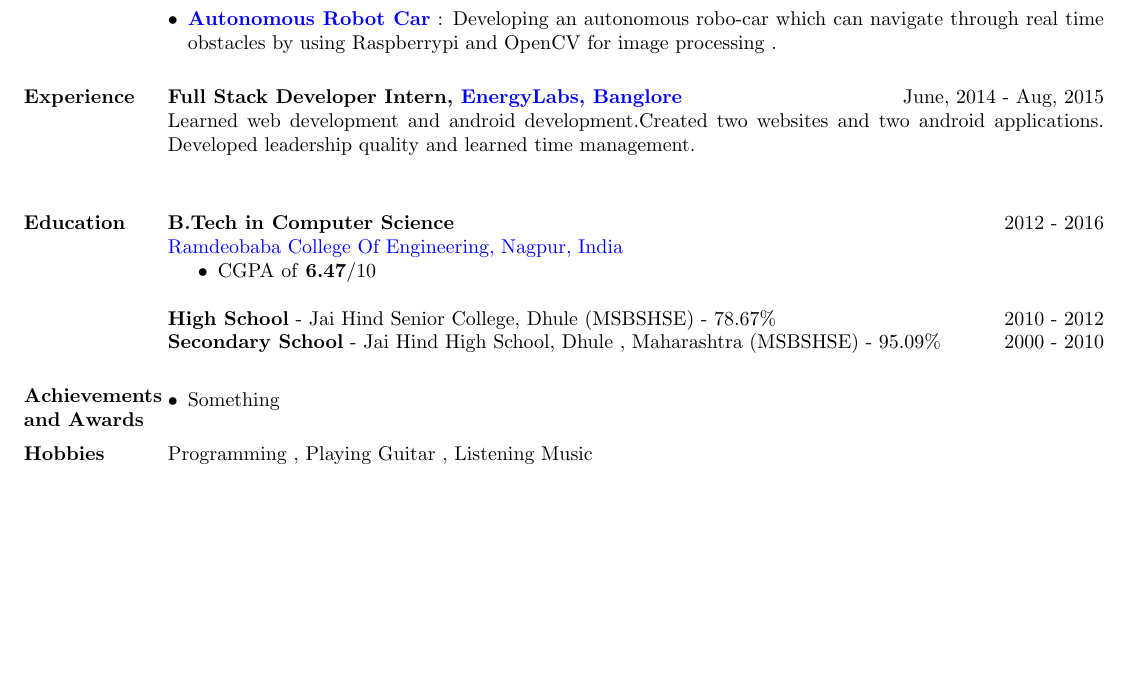
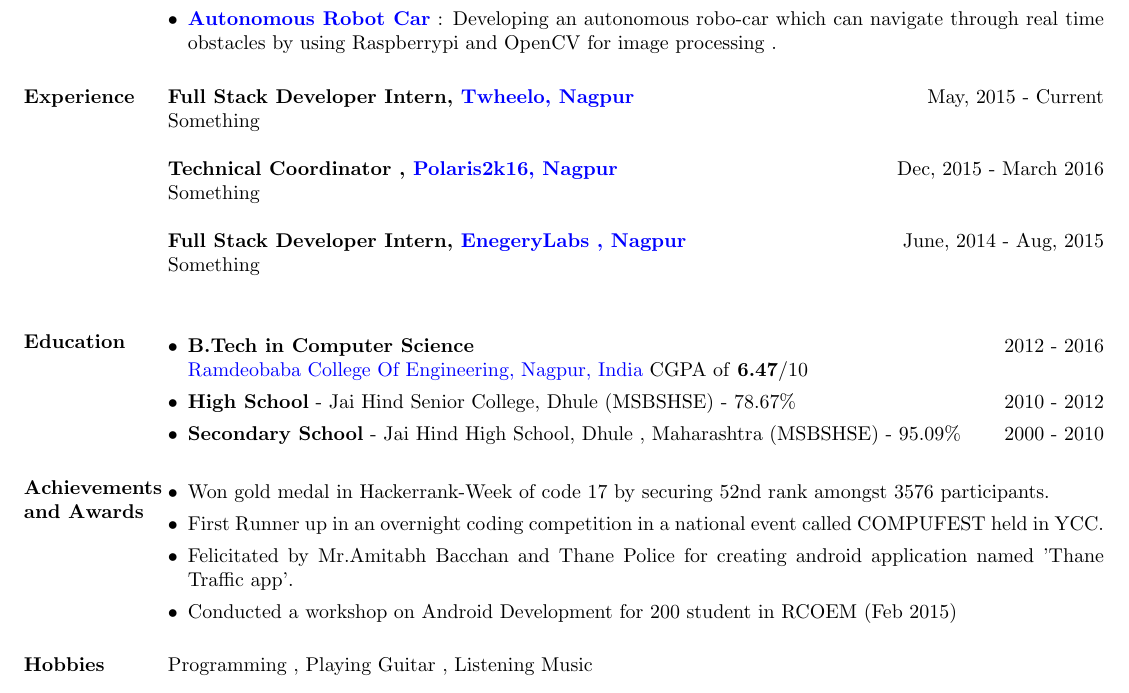
Before and after one commit to upa8/Resume, a LaTeX CV (PratikUpacharya.tex): part of the page, cut so that both start at the same text, the shorter picture padded with empty space. The pictures show the PDF file PratikUpacharya.pdf that the author committed with the source.

Commit message:
Added all sections

```diff
--- a/PratikUpacharya.tex
+++ b/PratikUpacharya.tex
@@ -63,6 +63,10 @@
 %	EXPERIENCE SECTION
 %----------------------------------------------------------------------------------------
 \section{Experience}
-\textbf{Full Stack Developer Intern, \href{energylabs.in}{EnergyLabs, Banglore}} \hfill June, 2014 - Aug, 2015\\
-  Learned web development and android development.Created two websites and two android applications. Developed leadership quality and learned time management.
- \\
+\textbf{Full Stack Developer Intern, \href{http://www.twheelo.com}{Twheelo, Nagpur}} \hfill May, 2015 - Current\\
+Something about twheelo project\\
+\\
+\textbf{Technical Coordinator , \href{http://www.polaris2k16.in/}{Polaris2k16, Nagpur}} \hfill Dec, 2015 - March 2016 \\
+Something about polaris backend tool\\
+\\
+\textbf{Full Stack Developer Intern, \href{http://www.energylabs.in/}{EnegeryLabs , Nagpur}}
@@ -74,19 +82,21 @@
 \textbf{B.Tech in Computer Science} \hfill 2012 - 2016 \\
 \href{http://rknec.edu}{Ramdeobaba College Of Engineering, Nagpur, India}
-\begin{itemize}
- \item CGPA of \textbf{6.47}/10
+  CGPA of \textbf{6.47}/10
+\item\textbf{High School} - {Jai Hind Senior College, Dhule} (MSBSHSE) - 78.67\% \hfill 2010 - 2012 \
+\item\textbf{Secondary School} - Jai Hind High School, Dhule , Maharashtra (MSBSHSE) - 95.09\% \hfill 2000 - 2010
 \end{itemize}
-\textbf{High School} - {Jai Hind Senior College, Dhule} (MSBSHSE) - 78.67\% \hfill 2010 - 2012 \\
-\textbf{Secondary School} - Jai Hind High School, Dhule , Maharashtra (MSBSHSE) - 95.09\% \hfill 2000 - 2010
-
 %----------------------------------------------------------------------------------------
 %	ACHIEVEMENT SECTION
 %----------------------------------------------------------------------------------------
 
 \section{Achievements and Awards}
 \begin{itemize}[leftmargin=*]
- \item Something
-
+ \item Won gold medal in Hackerrank-Week of code 17 by securing 52nd rank amongst 3576 participants.
+ \item First Runner up in an overnight coding competition in a national event called COMPUFEST held in YCC.
+ \item Felicitated by Mr.Amitabh Bacchan and Thane Police for creating android application named 'Thane Traffic
+app'.
+\item
+ Conducted a workshop on Android Development for 200 student in RCOEM (Feb 2015)
 \end{itemize}
 
 
```
Also changed, not shown: PratikUpacharya.pdf, PratikUpacharya.tex (5 more changed lines), 2 other files.
